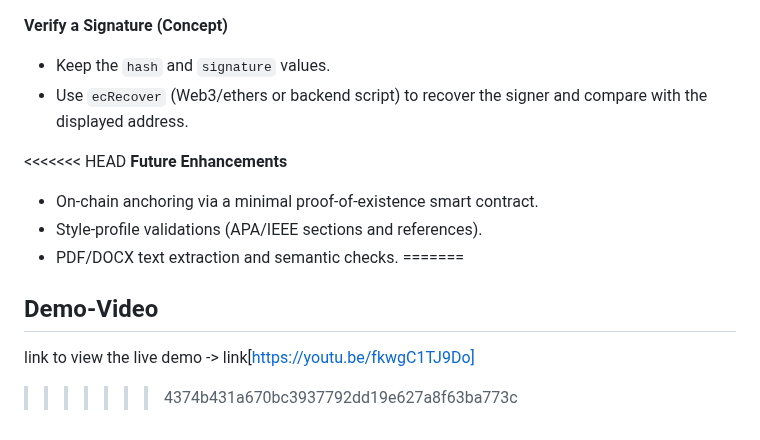
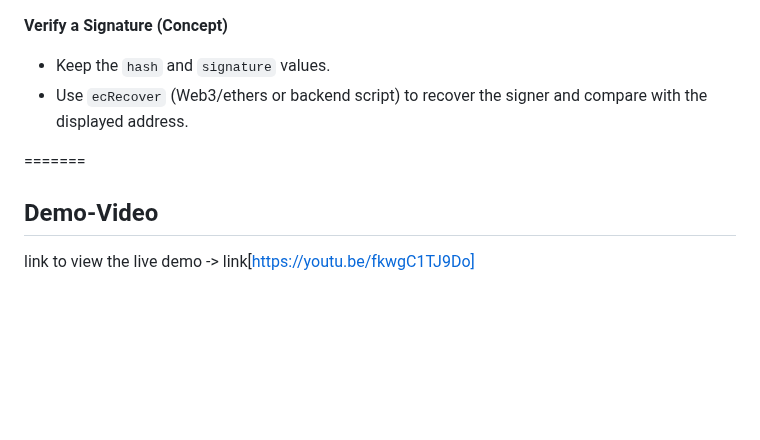
Before and after one commit to ayush-bhavsar/research-paper-validator-v3, a Markdown page: README.md, the part around the change. GitHub-like rendering; blank space fills up the shorter version.

```diff
--- a/README.md
+++ b/README.md
@@ -64,12 +64,6 @@
 - Keep the `hash` and `signature` values.
 - Use `ecRecover` (Web3/ethers or backend script) to recover the signer and compare with the displayed address.
 
-<<<<<<< HEAD
-**Future Enhancements**
-- On‑chain anchoring via a minimal proof‑of‑existence smart contract.
-- Style‑profile validations (APA/IEEE sections and references).
-- PDF/DOCX text extraction and semantic checks.
 =======
 ## Demo-Video
 link to view the live demo -> link[https://youtu.be/fkwgC1TJ9Do]
->>>>>>> 4374b431a670bc3937792dd19e627a8f63ba773c
```
